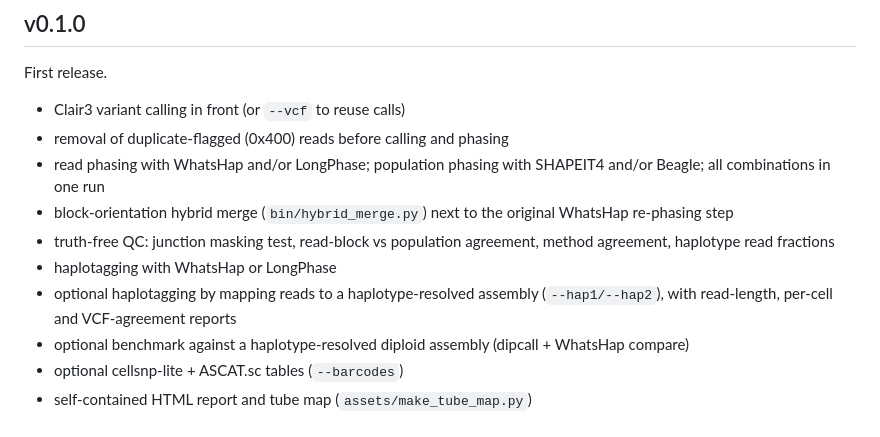
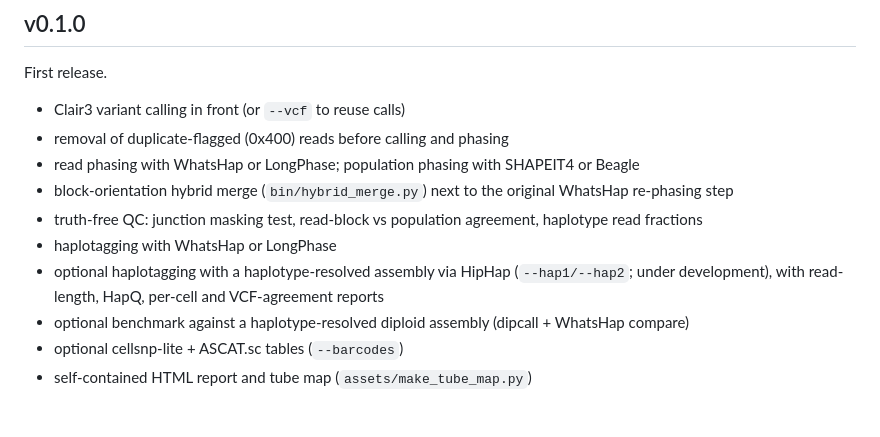
Before and after one commit to anagchar/hybridphase, a Markdown page: CHANGELOG.md, the part around the change. Drawn GitHub-style.

```diff
--- a/CHANGELOG.md
+++ b/CHANGELOG.md
@@ -6,12 +6,12 @@ First release.
 
 - Clair3 variant calling in front (or `--vcf` to reuse calls)
 - removal of duplicate-flagged (0x400) reads before calling and phasing
-- read phasing with WhatsHap and/or LongPhase; population phasing with SHAPEIT4 and/or Beagle; all combinations in one run
+- read phasing with WhatsHap or LongPhase; population phasing with SHAPEIT4 or Beagle
 - block-orientation hybrid merge (`bin/hybrid_merge.py`) next to the original WhatsHap re-phasing step
-- truth-free QC: junction masking test, read-block vs population agreement, method agreement, haplotype read fractions
+- truth-free QC: junction masking test, read-block vs population agreement, haplotype read fractions
 - haplotagging with WhatsHap or LongPhase
-- optional haplotagging by mapping reads to a haplotype-resolved assembly (`--hap1/--hap2`), with read-length,
-  per-cell and VCF-agreement reports
+- optional haplotagging with a haplotype-resolved assembly via HipHap (`--hap1/--hap2`; under development), with
+  read-length, HapQ, per-cell and VCF-agreement reports
 - optional benchmark against a haplotype-resolved diploid assembly (dipcall + WhatsHap compare)
 - optional cellsnp-lite + ASCAT.sc tables (`--barcodes`)
 - self-contained HTML report and tube map (`assets/make_tube_map.py`)
```
Also changed, not shown: CITATIONS.md (+1 -0 lines), README.md (+21 -18 lines), assets/hybridphase_tube_map.png, 12 other files.
